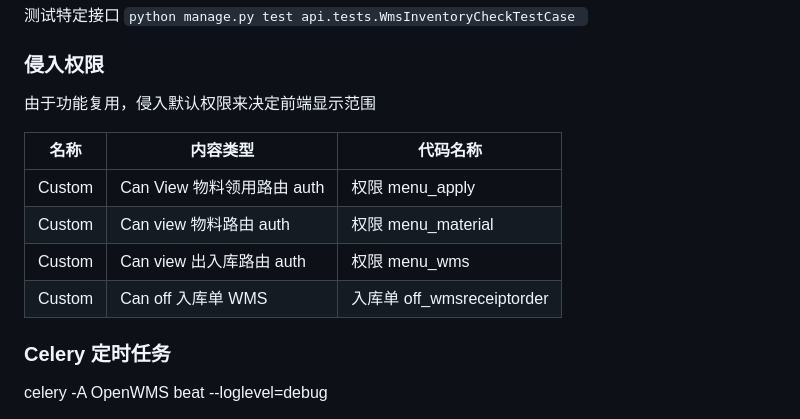
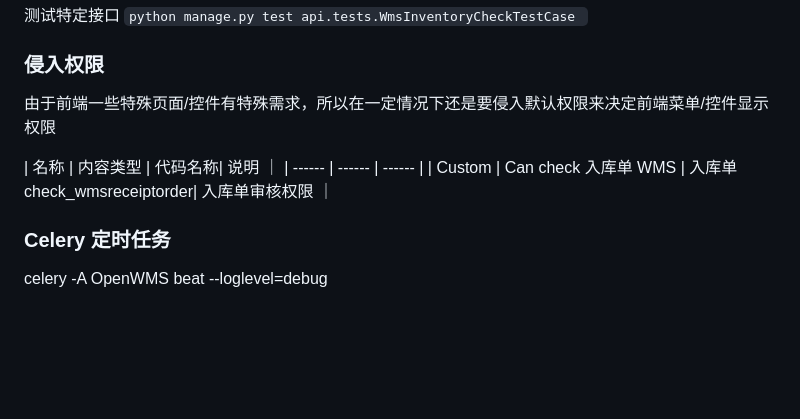
Before and after one commit to cn-atlas/openWMS, a Markdown page: README.md, the part around the change. Rendered like a GitHub page; blank space fills up the shorter version.

Commit message:
尽量减少权限侵入

```diff
--- a/README.md
+++ b/README.md
@@ -77,15 +77,11 @@ api test: `python manage.py test api`
 
 ### 侵入权限
 
-由于功能复用，侵入默认权限来决定前端显示范围
+由于前端一些特殊页面/控件有特殊需求，所以在一定情况下还是要侵入默认权限来决定前端菜单/控件显示权限
 
-
-| 名称    |  内容类型                    |  代码名称|
+| 名称    |  内容类型                    |  代码名称| 说明 ｜
 | ------ | ------ | ------ |
-| Custom | Can View 物料领用路由	auth | 权限	menu_apply|
-| Custom | Can view 物料路由	auth     | 权限	menu_material|
-| Custom | Can view 出入库路由	auth     | 权限	menu_wms|
-| Custom | Can off 入库单	WMS          | 入库单	off_wmsreceiptorder|
+| Custom | Can check 入库单	WMS          | 入库单	check_wmsreceiptorder| 入库单审核权限 ｜
 
 
 ### Celery 定时任务
```
